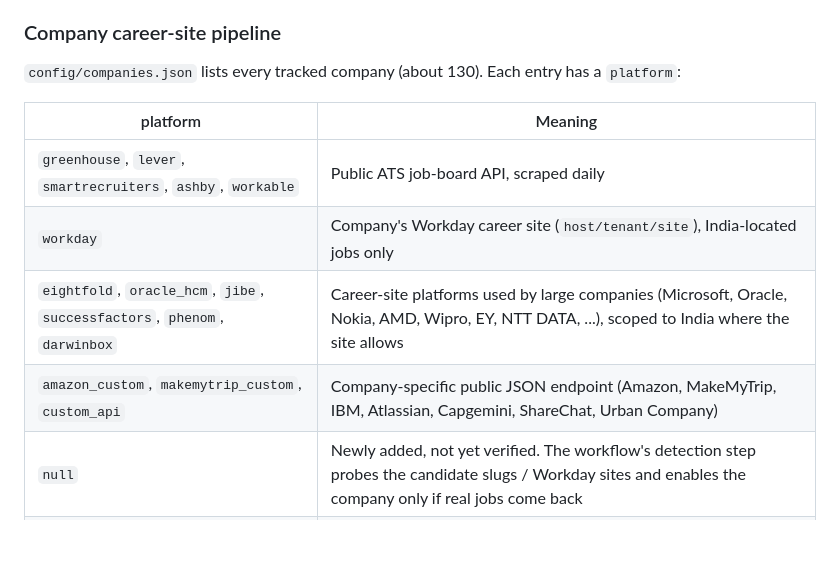
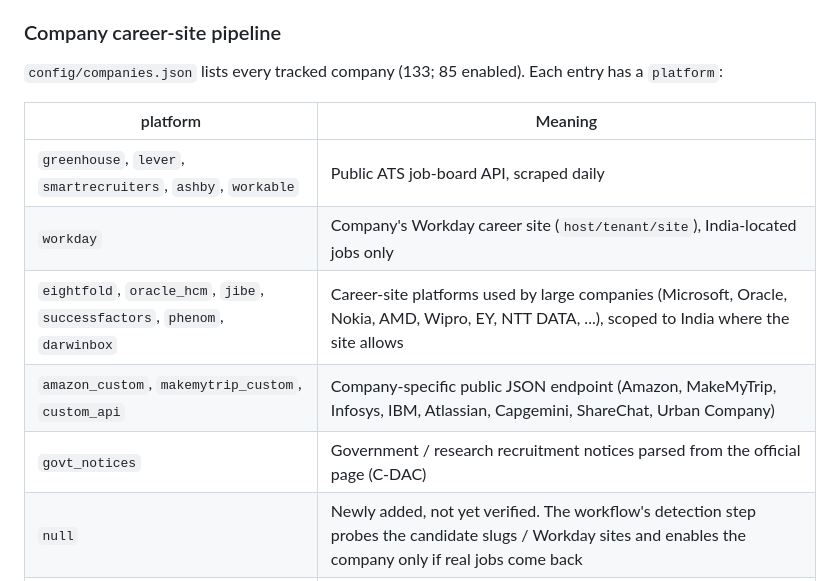
Before and after one commit to mdhumayun7/job-agent, a Markdown page: README.md, the part around one of its changes. GitHub-like rendering; blank space fills up the shorter version.

```diff
--- a/README.md
+++ b/README.md
@@ -161,14 +161,15 @@ Each run uploads `output/` and `logs/` as a downloadable artifact, kept for 14 d
 
 ### Company career-site pipeline
 
-`config/companies.json` lists every tracked company (about 130). Each entry has a `platform`:
+`config/companies.json` lists every tracked company (133; 85 enabled). Each entry has a `platform`:
 
 | platform | Meaning |
 |---|---|
 | `greenhouse`, `lever`, `smartrecruiters`, `ashby`, `workable` | Public ATS job-board API, scraped daily |
 | `workday` | Company's Workday career site (`host/tenant/site`), India-located jobs only |
 | `eightfold`, `oracle_hcm`, `jibe`, `successfactors`, `phenom`, `darwinbox` | Career-site platforms used by large companies (Microsoft, Oracle, Nokia, AMD, Wipro, EY, NTT DATA, ...), scoped to India where the site allows |
-| `amazon_custom`, `makemytrip_custom`, `custom_api` | Company-specific public JSON endpoint (Amazon, MakeMyTrip, IBM, Atlassian, Capgemini, ShareChat, Urban Company) |
+| `amazon_custom`, `makemytrip_custom`, `custom_api` | Company-specific public JSON endpoint (Amazon, MakeMyTrip, Infosys, IBM, Atlassian, Capgemini, ShareChat, Urban Company) |
+| `govt_notices` | Government / research recruitment notices parsed from the official page (C-DAC) |
 | `null` | Newly added, not yet verified. The workflow's detection step probes the candidate slugs / Workday sites and enables the company only if real jobs come back |
 | `custom` / `unsupported` | No public API found; listed but disabled. Needs the JSON endpoint the careers page calls (browser DevTools > Network > Fetch/XHR) and a small adapter |
 
```
Also changed, not shown: other parts of README.md (+25 -3 lines).
